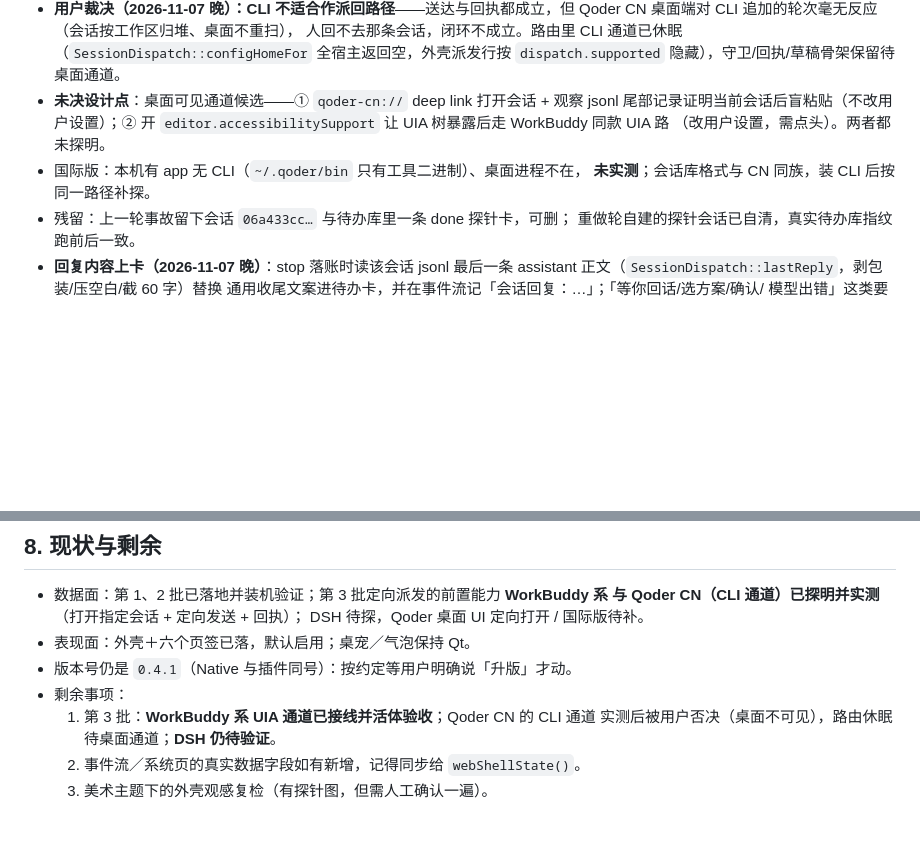
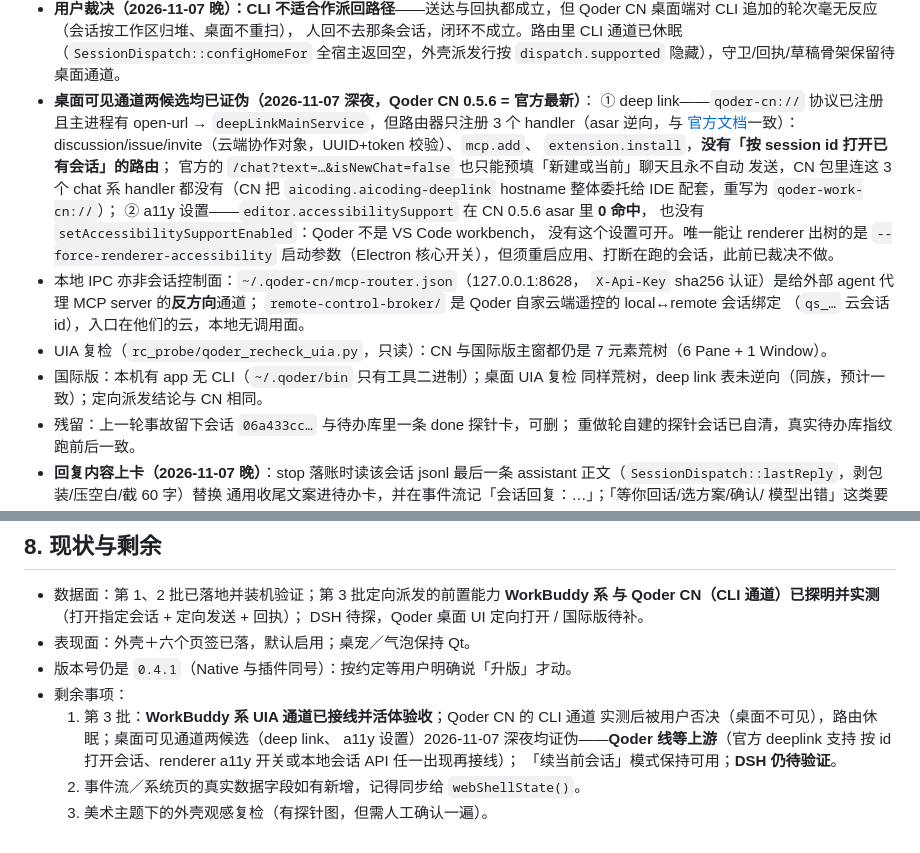
Before and after one commit to Samuel5945/AgentRMC, a Markdown page: docs/mission-control-plan.md, 2 parts joined by grey strips. Rendered like a GitHub page; blank space fills up the shorter version.

Commit message:
docs: mission-control——Qoder 桌面可见通道两候选证伪（deep link 无会话路由、a11y 设置不存在），Qoder 线等上游

```diff
--- a/docs/mission-control-plan.md
+++ b/docs/mission-control-plan.md
@@ -136,12 +136,27 @@ Task/WorkItem 的**会话归属**与**可验证投递**，这两块得自己补
   人回不去那条会话，闭环不成立。路由里 CLI 通道已休眠
   （`SessionDispatch::configHomeFor` 全宿主返回空，外壳派发行按
   `dispatch.supported` 隐藏），守卫/回执/草稿骨架保留待桌面通道。
-- **未决设计点**：桌面可见通道候选——① `qoder-cn://` deep link 打开会话 +
-  观察 jsonl 尾部记录证明当前会话后盲粘贴（不改用户设置）；② 开
-  `editor.accessibilitySupport` 让 UIA 树暴露后走 WorkBuddy 同款 UIA 路
-  （改用户设置，需点头）。两者都未探明。
-- 国际版：本机有 app 无 CLI（`~/.qoder/bin` 只有工具二进制）、桌面进程不在，
-  **未实测**；会话库格式与 CN 同族，装 CLI 后按同一路径补探。
+- **桌面可见通道两候选均已证伪（2026-11-07 深夜，Qoder CN 0.5.6 = 官方最新）**：
+  ① deep link——`qoder-cn://` 协议已注册且主进程有 open-url →
+  `deepLinkMainService`，但路由器只注册 3 个 handler（asar 逆向，与
+  [官方文档](https://docs.qoder.com/user-guide/deeplink)一致）：
+  discussion/issue/invite（云端协作对象，UUID+token 校验）、`mcp.add`、
+  `extension.install`，**没有「按 session id 打开已有会话」的路由**；
+  官方的 `/chat?text=…&isNewChat=false` 也只能预填「新建或当前」聊天且永不自动
+  发送，CN 包里连这 3 个 chat 系 handler 都没有（CN 把 `aicoding.aicoding-deeplink`
+  hostname 整体委托给 IDE 配套，重写为 `qoder-work-cn://`）；
+  ② a11y 设置——`editor.accessibilitySupport` 在 CN 0.5.6 asar 里 **0 命中**，
+  也没有 `setAccessibilitySupportEnabled`：Qoder 不是 VS Code workbench，
+  没有这个设置可开。唯一能让 renderer 出树的是 `--force-renderer-accessibility`
+  启动参数（Electron 核心开关），但须重启应用、打断在跑的会话，此前已裁决不做。
+- 本地 IPC 亦非会话控制面：`~/.qoder-cn/mcp-router.json`（127.0.0.1:8628，
+  `X-Api-Key` sha256 认证）是给外部 agent 代理 MCP server 的**反方向**通道；
+  `remote-control-broker/` 是 Qoder 自家云端遥控的 local↔remote 会话绑定
+  （`qs_…` 云会话 id），入口在他们的云，本地无调用面。
+- UIA 复检（`rc_probe/qoder_recheck_uia.py`，只读）：CN 与国际版主窗都仍是
+  7 元素荒树（6 Pane + 1 Window）。
+- 国际版：本机有 app 无 CLI（`~/.qoder/bin` 只有工具二进制）；桌面 UIA 复检
+  同样荒树，deep link 表未逆向（同族，预计一致）；定向派发结论与 CN 相同。
 - 残留：上一轮事故留下会话 `06a433cc…` 与待办库里一条 done 探针卡，可删；
   重做轮自建的探针会话已自清，真实待办库指纹跑前后一致。
 - **回复内容上卡（2026-11-07 晚）**：stop 落账时读该会话 jsonl 最后一条
@@ -244,6 +259,9 @@ Task/WorkItem 的**会话归属**与**可验证投递**，这两块得自己补
 - 版本号仍是 `0.4.1`（Native 与插件同号）：按约定等用户明确说「升版」才动。
 - 剩余事项：
   1. 第 3 批：**WorkBuddy 系 UIA 通道已接线并活体验收**；Qoder CN 的 CLI 通道
-     实测后被用户否决（桌面不可见），路由休眠待桌面通道；**DSH 仍待验证**。
+     实测后被用户否决（桌面不可见），路由休眠；桌面可见通道两候选（deep link、
+     a11y 设置）2026-11-07 深夜均证伪——**Qoder 线等上游**（官方 deeplink 支持
+     按 id 打开会话、renderer a11y 开关或本地会话 API 任一出现再接线）；
+     「续当前会话」模式保持可用；**DSH 仍待验证**。
   2. 事件流／系统页的真实数据字段如有新增，记得同步给 `webShellState()`。
   3. 美术主题下的外壳观感复检（有探针图，但需人工确认一遍）。
```
Also changed, not shown: docs/superagent-adaptation.md (+1 -0 lines).
